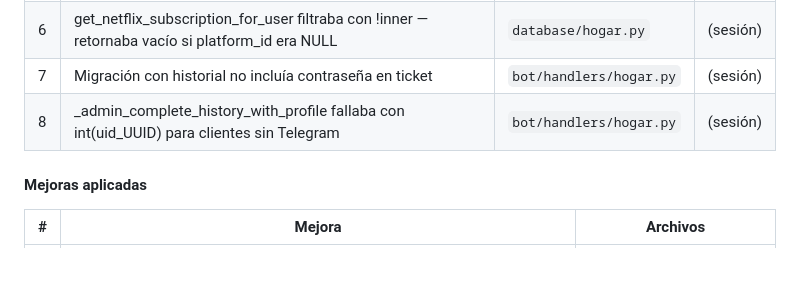
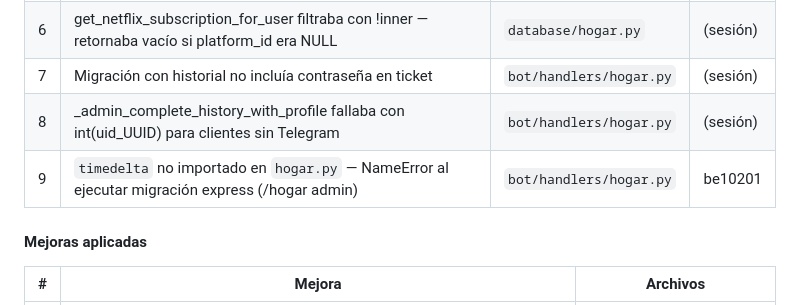
Before and after one commit to luisgdr55/SmartFlix, a Markdown page: estado_actual.md, the part around the change. Rendered like a GitHub page; blank space fills up the shorter version.

Commit message:
docs: registrar fix timedelta import en hogar.py

```diff
--- a/estado_actual.md
+++ b/estado_actual.md
@@ -80,6 +80,7 @@
 | 6 | get_netflix_subscription_for_user filtraba con !inner — retornaba vacío si platform_id era NULL | `database/hogar.py` | (sesión) |
 | 7 | Migración con historial no incluía contraseña en ticket | `bot/handlers/hogar.py` | (sesión) |
 | 8 | _admin_complete_history_with_profile fallaba con int(uid_UUID) para clientes sin Telegram | `bot/handlers/hogar.py` | (sesión) |
+| 9 | `timedelta` no importado en `hogar.py` — NameError al ejecutar migración express (/hogar admin) | `bot/handlers/hogar.py` | be10201 |
 
 #### Mejoras aplicadas
 
```
